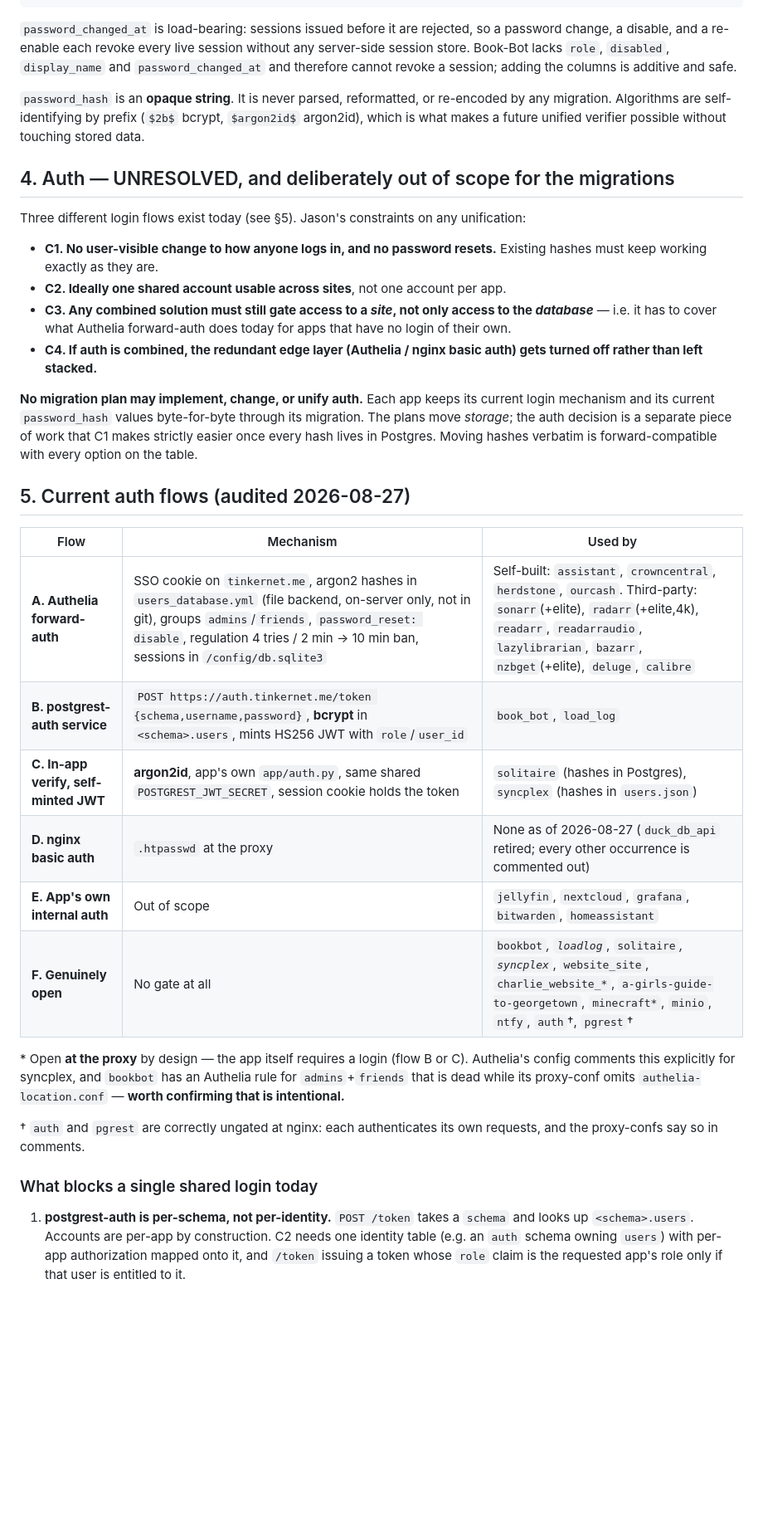
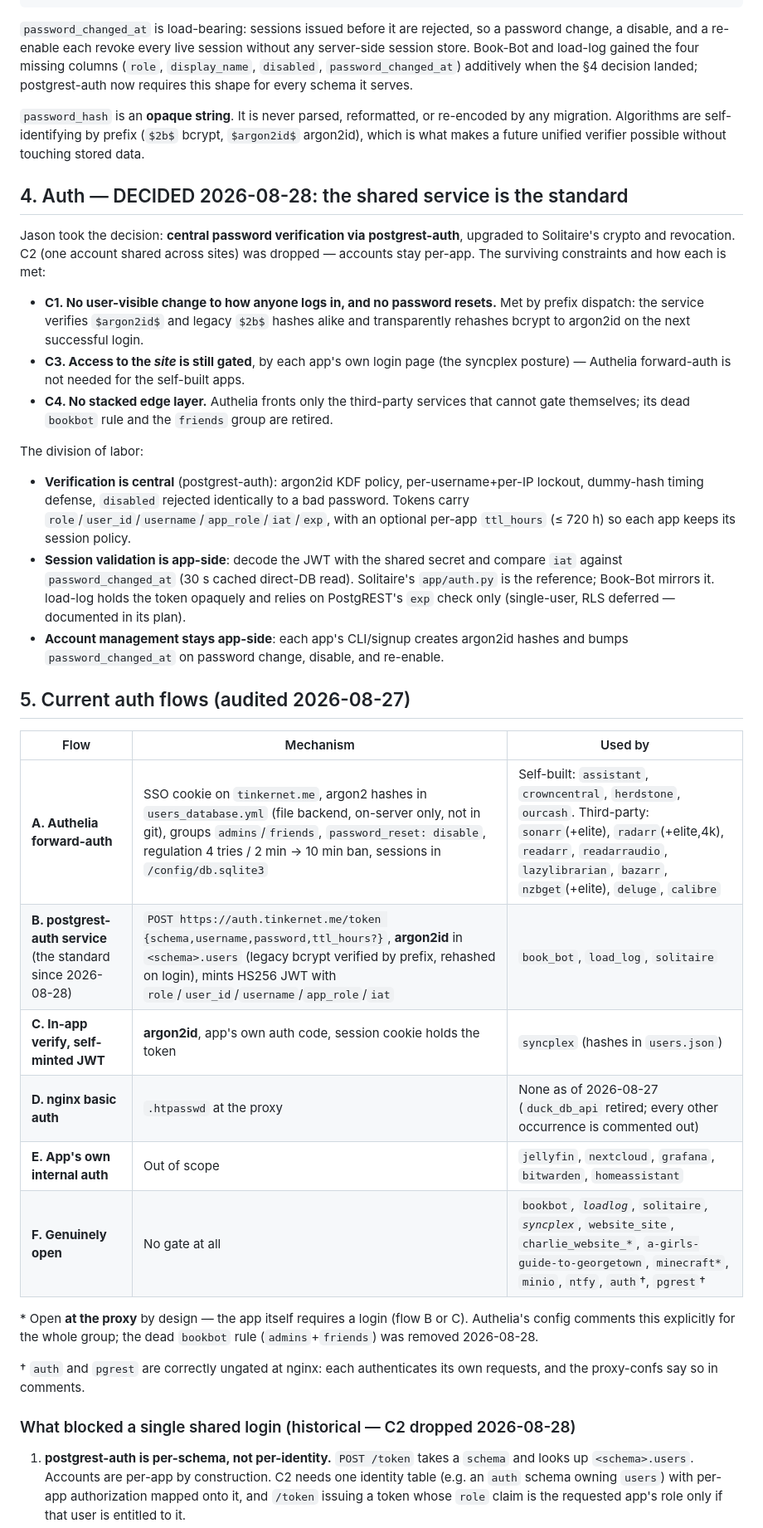
Before and after one commit to ReadableCode/dotfiles, a Markdown page: docs/postgres_app_conventions.md, the part around one of its changes. Shown at 83% size. Drawn GitHub-style; blank space fills up the shorter version.

Commit message:
update plan

```diff
--- a/docs/postgres_app_conventions.md
+++ b/docs/postgres_app_conventions.md
@@ -133,57 +133,69 @@ CREATE TABLE IF NOT EXISTS <schema>.users (
 
 `password_changed_at` is load-bearing: sessions issued before it are rejected,
 so a password change, a disable, and a re-enable each revoke every live session
-without any server-side session store. Book-Bot lacks `role`, `disabled`,
-`display_name` and `password_changed_at` and therefore cannot revoke a session;
-adding the columns is additive and safe.
+without any server-side session store. Book-Bot and load-log gained the four
+missing columns (`role`, `display_name`, `disabled`, `password_changed_at`)
+additively when the §4 decision landed; postgrest-auth now requires this shape
+for every schema it serves.
 
 `password_hash` is an **opaque string**. It is never parsed, reformatted, or
 re-encoded by any migration. Algorithms are self-identifying by prefix
 (`$2b$` bcrypt, `$argon2id$` argon2id), which is what makes a future unified
 verifier possible without touching stored data.
 
-## 4. Auth — UNRESOLVED, and deliberately out of scope for the migrations
+## 4. Auth — DECIDED 2026-08-28: the shared service is the standard
 
-Three different login flows exist today (see §5). Jason's constraints on any
-unification:
+Jason took the decision: **central password verification via postgrest-auth**,
+upgraded to Solitaire's crypto and revocation. C2 (one account shared across
+sites) was dropped — accounts stay per-app. The surviving constraints and how
+each is met:
 
-- **C1. No user-visible change to how anyone logs in, and no password resets.**
-  Existing hashes must keep working exactly as they are.
-- **C2. Ideally one shared account usable across sites**, not one account per
-  app.
-- **C3. Any combined solution must still gate access to a *site*, not only
-  access to the *database*** — i.e. it has to cover what Authelia forward-auth
-  does today for apps that have no login of their own.
-- **C4. If auth is combined, the redundant edge layer (Authelia / nginx basic
-  auth) gets turned off rather than left stacked.**
+- **C1. No user-visible change to how anyone logs in, and no password
+  resets.** Met by prefix dispatch: the service verifies `$argon2id$` and
+  legacy `$2b$` hashes alike and transparently rehashes bcrypt to argon2id on
+  the next successful login.
+- **C3. Access to the *site* is still gated**, by each app's own login page
+  (the syncplex posture) — Authelia forward-auth is not needed for the
+  self-built apps.
+- **C4. No stacked edge layer.** Authelia fronts only the third-party
+  services that cannot gate themselves; its dead `bookbot` rule and the
+  `friends` group are retired.
 
-**No migration plan may implement, change, or unify auth.** Each app keeps its
-current login mechanism and its current `password_hash` values byte-for-byte
-through its migration. The plans move *storage*; the auth decision is a
-separate piece of work that C1 makes strictly easier once every hash lives in
-Postgres. Moving hashes verbatim is forward-compatible with every option on the
-table.
+The division of labor:
+
+- **Verification is central** (postgrest-auth): argon2id KDF policy,
+  per-username+per-IP lockout, dummy-hash timing defense, `disabled`
+  rejected identically to a bad password. Tokens carry
+  `role`/`user_id`/`username`/`app_role`/`iat`/`exp`, with an optional
+  per-app `ttl_hours` (≤ 720 h) so each app keeps its session policy.
+- **Session validation is app-side**: decode the JWT with the shared secret
+  and compare `iat` against `password_changed_at` (30 s cached direct-DB
+  read). Solitaire's `app/auth.py` is the reference; Book-Bot mirrors it.
+  load-log holds the token opaquely and relies on PostgREST's `exp` check
+  only (single-user, RLS deferred — documented in its plan).
+- **Account management stays app-side**: each app's CLI/signup creates
+  argon2id hashes and bumps `password_changed_at` on password change,
+  disable, and re-enable.
 
 ## 5. Current auth flows (audited 2026-08-27)
 
 | Flow | Mechanism | Used by |
 |---|---|---|
 | **A. Authelia forward-auth** | SSO cookie on `tinkernet.me`, argon2 hashes in `users_database.yml` (file backend, on-server only, not in git), groups `admins`/`friends`, `password_reset: disable`, regulation 4 tries / 2 min → 10 min ban, sessions in `/config/db.sqlite3` | Self-built: `assistant`, `crowncentral`, `herdstone`, `ourcash`. Third-party: `sonarr`(+elite), `radarr`(+elite,4k), `readarr`, `readarraudio`, `lazylibrarian`, `bazarr`, `nzbget`(+elite), `deluge`, `calibre` |
-| **B. postgrest-auth service** | `POST https://auth.tinkernet.me/token {schema,username,password}`, **bcrypt** in `<schema>.users`, mints HS256 JWT with `role`/`user_id` | `book_bot`, `load_log` |
-| **C. In-app verify, self-minted JWT** | **argon2id**, app's own `app/auth.py`, same shared `POSTGREST_JWT_SECRET`, session cookie holds the token | `solitaire` (hashes in Postgres), `syncplex` (hashes in `users.json`) |
+| **B. postgrest-auth service** (the standard since 2026-08-28) | `POST https://auth.tinkernet.me/token {schema,username,password,ttl_hours?}`, **argon2id** in `<schema>.users` (legacy bcrypt verified by prefix, rehashed on login), mints HS256 JWT with `role`/`user_id`/`username`/`app_role`/`iat` | `book_bot`, `load_log`, `solitaire` |
+| **C. In-app verify, self-minted JWT** | **argon2id**, app's own auth code, session cookie holds the token | `syncplex` (hashes in `users.json`) |
 | **D. nginx basic auth** | `.htpasswd` at the proxy | None as of 2026-08-27 (`duck_db_api` retired; every other occurrence is commented out) |
 | **E. App's own internal auth** | Out of scope | `jellyfin`, `nextcloud`, `grafana`, `bitwarden`, `homeassistant` |
 | **F. Genuinely open** | No gate at all | `bookbot`*, `loadlog`*, `solitaire`*, `syncplex`*, `website_site`, `charlie_website_*`, `a-girls-guide-to-georgetown`, `minecraft*`, `minio`, `ntfy`, `auth`†, `pgrest`† |
 
 \* Open **at the proxy** by design — the app itself requires a login (flow B or
-C). Authelia's config comments this explicitly for syncplex, and `bookbot` has
-an Authelia rule for `admins`+`friends` that is dead while its proxy-conf omits
-`authelia-location.conf` — **worth confirming that is intentional.**
+C). Authelia's config comments this explicitly for the whole group; the dead
+`bookbot` rule (`admins`+`friends`) was removed 2026-08-28.
 
 † `auth` and `pgrest` are correctly ungated at nginx: each authenticates its
 own requests, and the proxy-confs say so in comments.
 
-### What blocks a single shared login today
+### What blocked a single shared login (historical — C2 dropped 2026-08-28)
 
 1. **postgrest-auth is per-schema, not per-identity.** `POST /token` takes a
    `schema` and looks up `<schema>.users`. Accounts are per-app by
```
Also changed, not shown: other parts of docs/postgres_app_conventions.md (+4 -3 lines).
